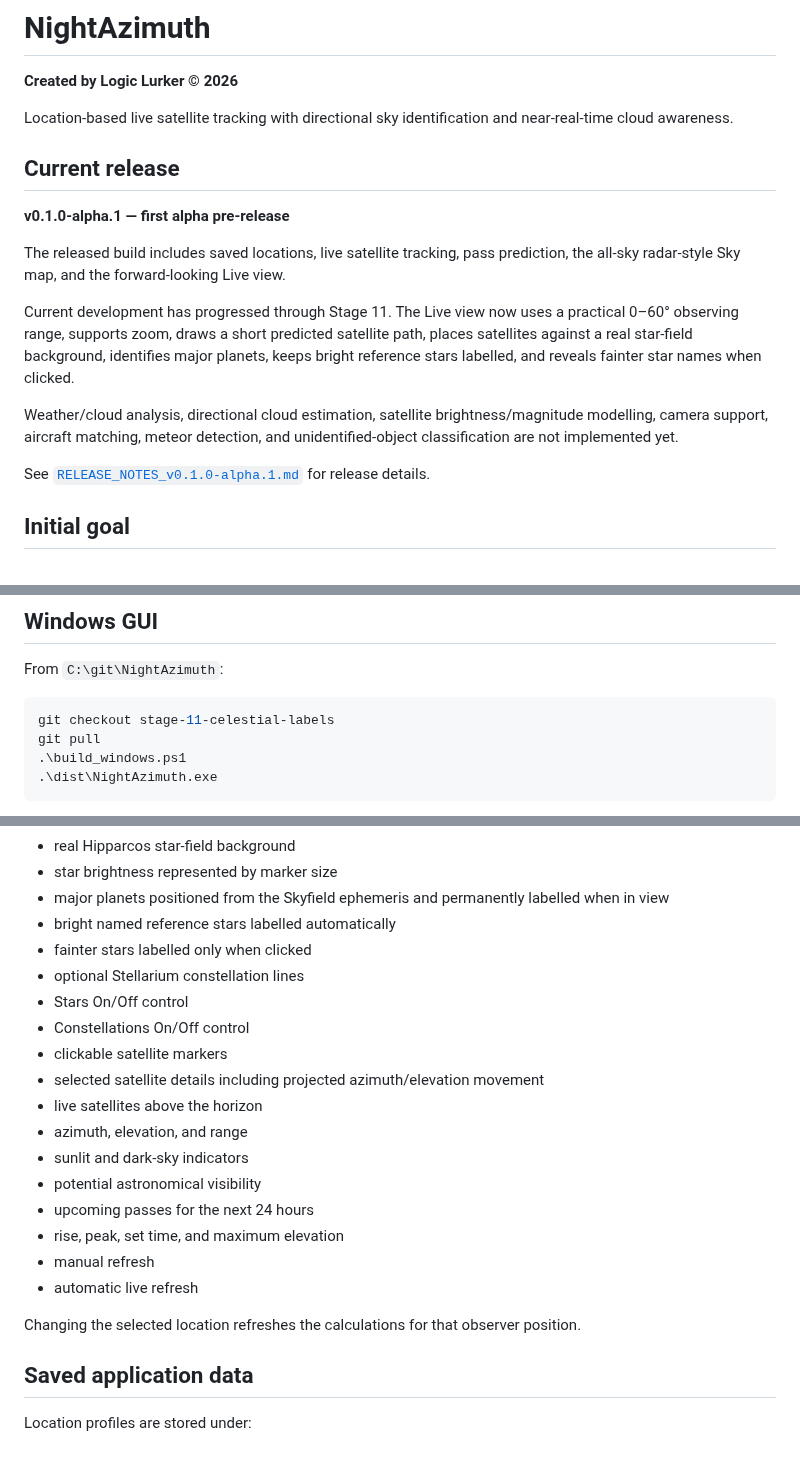
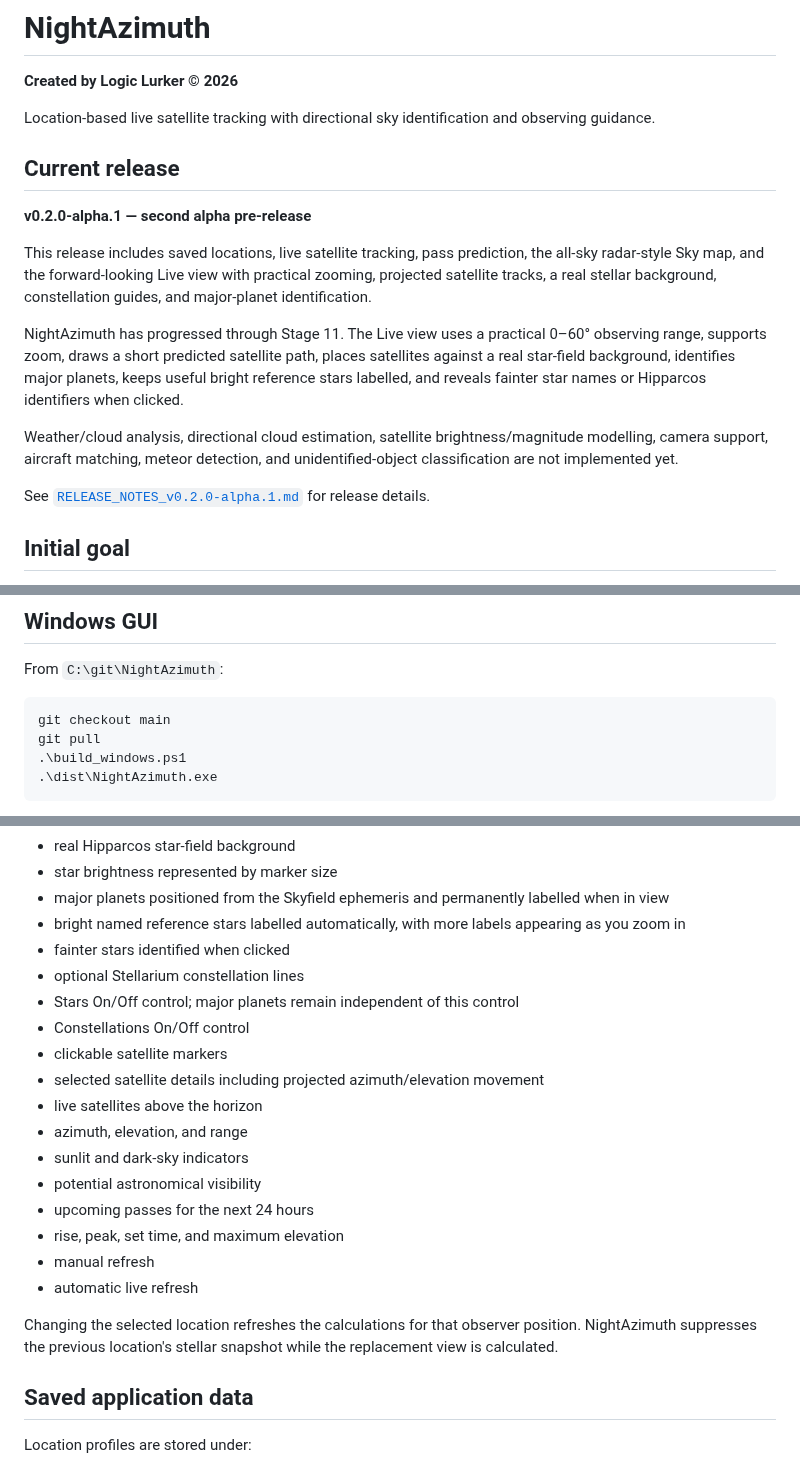
Before and after one commit to Frazmcc/NightAzimuth, a Markdown page: README.md, 3 parts joined by grey strips. GitHub-like rendering.

Commit message:
Update README for v0.2.0-alpha.1 release candidate

````diff
--- a/README.md
+++ b/README.md
@@ -2,19 +2,19 @@
 
 **Created by Logic Lurker © 2026**
 
-Location-based live satellite tracking with directional sky identification and near-real-time cloud awareness.
+Location-based live satellite tracking with directional sky identification and observing guidance.
 
 ## Current release
 
-**v0.1.0-alpha.1 — first alpha pre-release**
+**v0.2.0-alpha.1 — second alpha pre-release**
 
-The released build includes saved locations, live satellite tracking, pass prediction, the all-sky radar-style Sky map, and the forward-looking Live view.
+This release includes saved locations, live satellite tracking, pass prediction, the all-sky radar-style Sky map, and the forward-looking Live view with practical zooming, projected satellite tracks, a real stellar background, constellation guides, and major-planet identification.
 
-Current development has progressed through Stage 11. The Live view now uses a practical 0–60° observing range, supports zoom, draws a short predicted satellite path, places satellites against a real star-field background, identifies major planets, keeps bright reference stars labelled, and reveals fainter star names when clicked.
+NightAzimuth has progressed through Stage 11. The Live view uses a practical 0–60° observing range, supports zoom, draws a short predicted satellite path, places satellites against a real star-field background, identifies major planets, keeps useful bright reference stars labelled, and reveals fainter star names or Hipparcos identifiers when clicked.
 
 Weather/cloud analysis, directional cloud estimation, satellite brightness/magnitude modelling, camera support, aircraft matching, meteor detection, and unidentified-object classification are not implemented yet.
 
-See [`RELEASE_NOTES_v0.1.0-alpha.1.md`](RELEASE_NOTES_v0.1.0-alpha.1.md) for release details.
+See [`RELEASE_NOTES_v0.2.0-alpha.1.md`](RELEASE_NOTES_v0.2.0-alpha.1.md) for release details.
 
 ## Initial goal
 
@@ -41,7 +41,7 @@ Visibility will eventually combine orbital geometry, solar illumination, astrono
 From `C:\git\NightAzimuth`:
 
 ```powershell
-git checkout stage-11-celestial-labels
+git checkout main
 git pull
 .\build_windows.ps1
 .\dist\NightAzimuth.exe
@@ -66,10 +66,10 @@ The GUI provides:
 - real Hipparcos star-field background
 - star brightness represented by marker size
 - major planets positioned from the Skyfield ephemeris and permanently labelled when in view
-- bright named reference stars labelled automatically
-- fainter stars labelled only when clicked
+- bright named reference stars labelled automatically, with more labels appearing as you zoom in
+- fainter stars identified when clicked
 - optional Stellarium constellation lines
-- Stars On/Off control
+- Stars On/Off control; major planets remain independent of this control
 - Constellations On/Off control
 - clickable satellite markers
 - selected satellite details including projected azimuth/elevation movement
@@ -82,7 +82,7 @@ The GUI provides:
 - manual refresh
 - automatic live refresh
 
-Changing the selected location refreshes the calculations for that observer position.
+Changing the selected location refreshes the calculations for that observer position. NightAzimuth suppresses the previous location's stellar snapshot while the replacement view is calculated.
 
 ## Saved application data
 
````
Also changed, not shown: other parts of README.md (+2 -0 lines).
